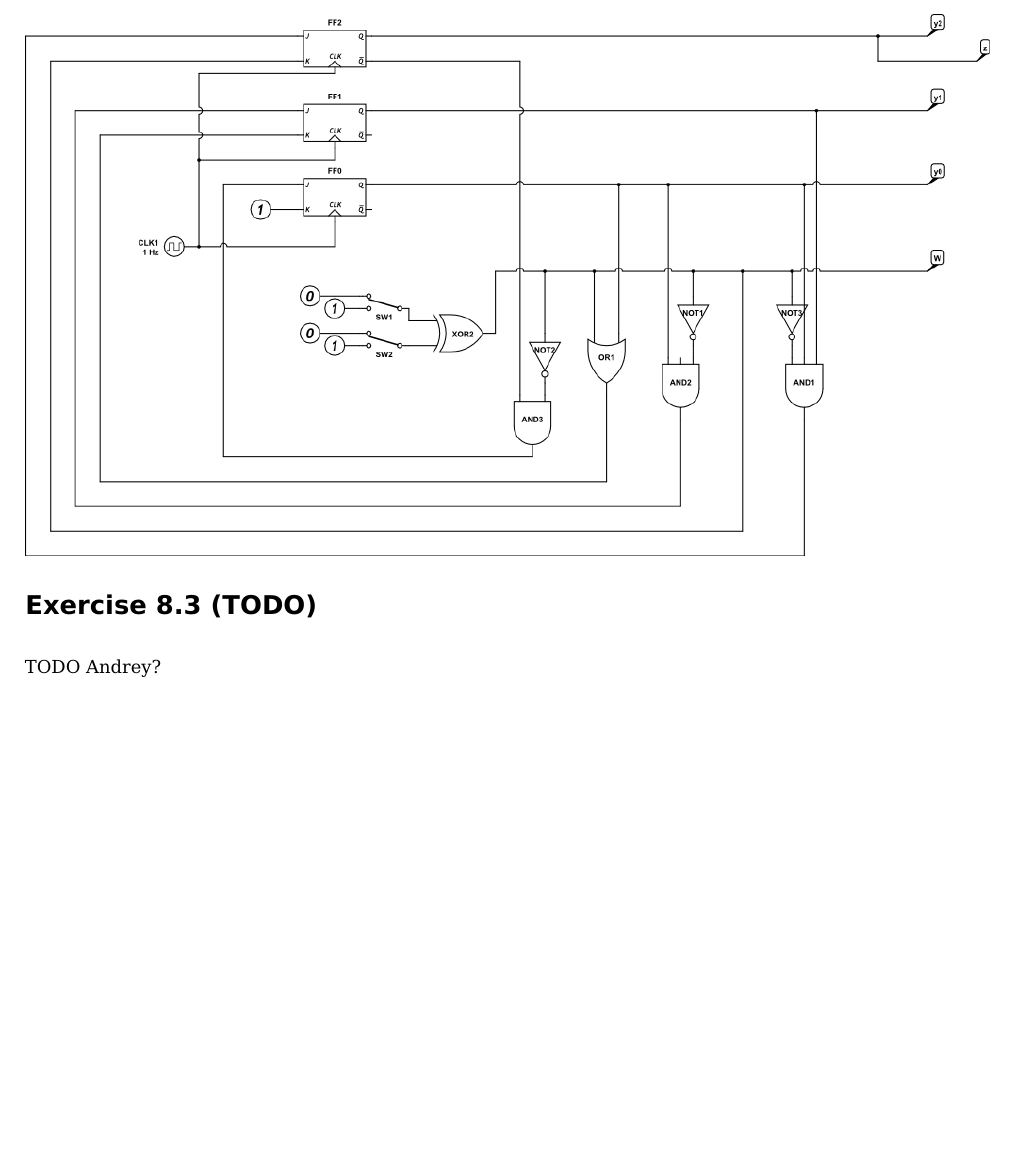
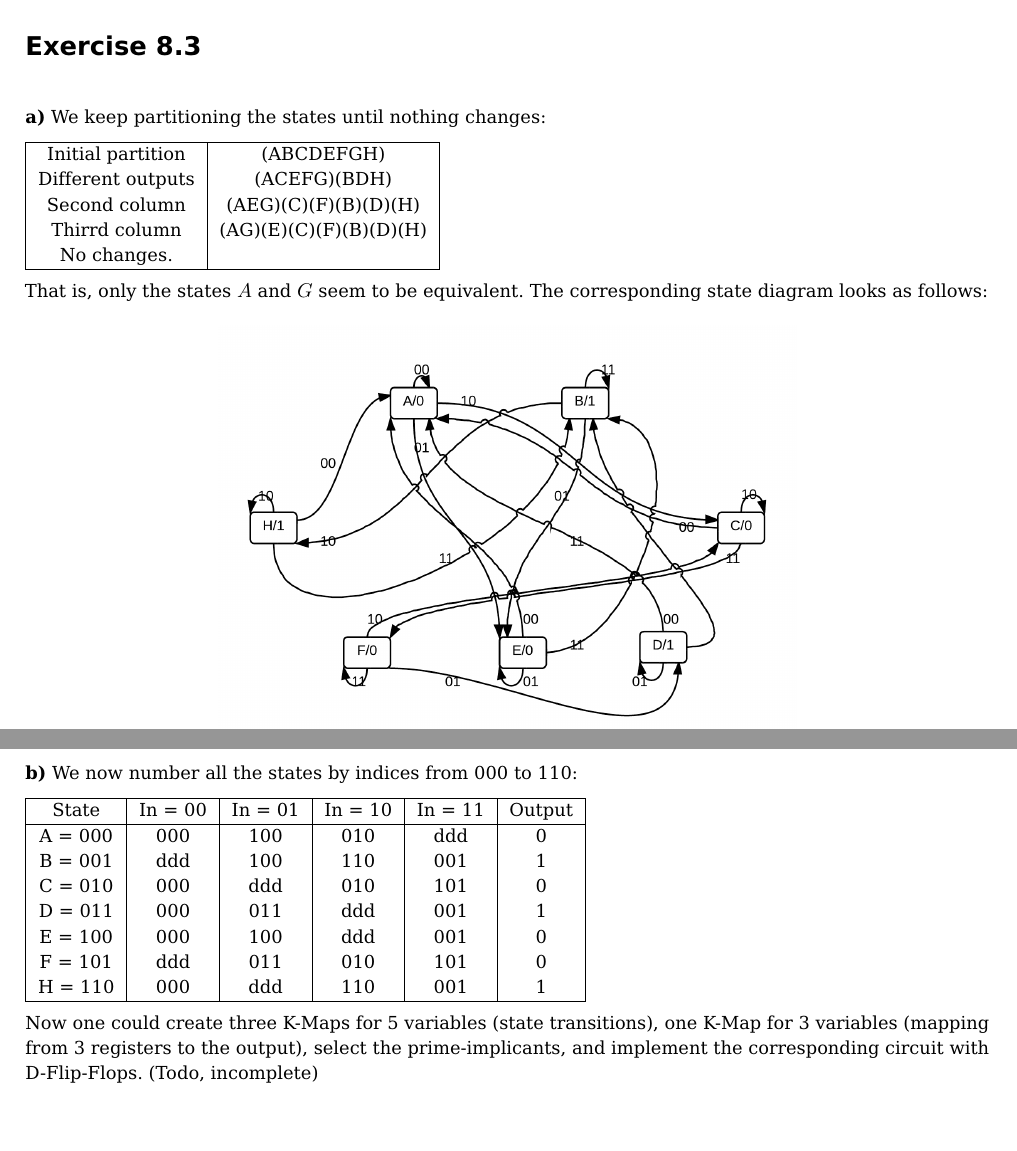
Before and after one commit to pheenyx/TI, a LaTeX document (abgaben/sheet08/abgabe08.tex): part of page 4 of 4 before the commit and two parts of pages 4 and 5 of 5 after it, the two joined at a grey line, cut so that both start at the same text, the shorter picture padded with empty space. The pictures show the PDF file abgaben/sheet08/abgabe08.pdf that the author committed with the source.

Commit message:
Kinda started 8.3...

```diff
--- a/abgaben/sheet08/abgabe08.tex
+++ b/abgaben/sheet08/abgabe08.tex
@@ -160,6 +160,45 @@ Which brings us to this circuit:
 \end{figure}
 
 \FloatBarrier
-\section*{Exercise 8.3 (TODO)}
+\section*{Exercise 8.3}
+\subExercise{a}
+We keep partitioning the states until nothing changes:
 
+\begin{tabular}{|c|c|}
+  \hline
+  Initial partition & (ABCDEFGH) \\
+  Different outputs & (ACEFG)(BDH) \\
+  Second column & (AEG)(C)(F)(B)(D)(H) \\
+  Thirrd column & (AG)(E)(C)(F)(B)(D)(H) \\
+  No changes. & \\
+  \hline
+\end{tabular}
+
+That is, only the states $A$ and $G$ seem to be equivalent.
+The corresponding state diagram looks as follows:
+
+\begin{figure}[hb]
+  \centering\includegraphics[width=0.6\linewidth]{images/minimized_diagram.png}
+\end{figure}
+
+\subExercise{b} We now number all the states by indices from 000 to 110:
+
+\begin{tabular}{|c|c|c|c|c|c|}
+  \hline
+  State & In = 00 & In = 01 & In = 10 & In = 11 & Output \\
+  \hline
+  A = 000 & 000 & 100 & 010 & ddd & 0 \\
+  B = 001 & ddd & 100 & 110 & 001 & 1 \\
+  C = 010 & 000 & ddd & 010 & 101 & 0 \\
+  D = 011 & 000 & 011 & ddd & 001 & 1 \\
+  E = 100 & 000 & 100 & ddd & 001 & 0 \\
+  F = 101 & ddd & 011 & 010 & 101 & 0 \\
+  H = 110 & 000 & ddd & 110 & 001 & 1 \\
+  \hline
+\end{tabular}
+
+Now one could create three K-Maps for 5 variables (state transitions),
+one K-Map for 3 variables (mapping from 3 registers to the output),
+select the prime-implicants, and
+implement the corresponding circuit with D-Flip-Flops. (Todo, incomplete)
 \end{document}
```
Also changed, not shown: abgaben/sheet08/abgabe08.pdf, abgaben/sheet08/images/minimized_diagram.png (added).
